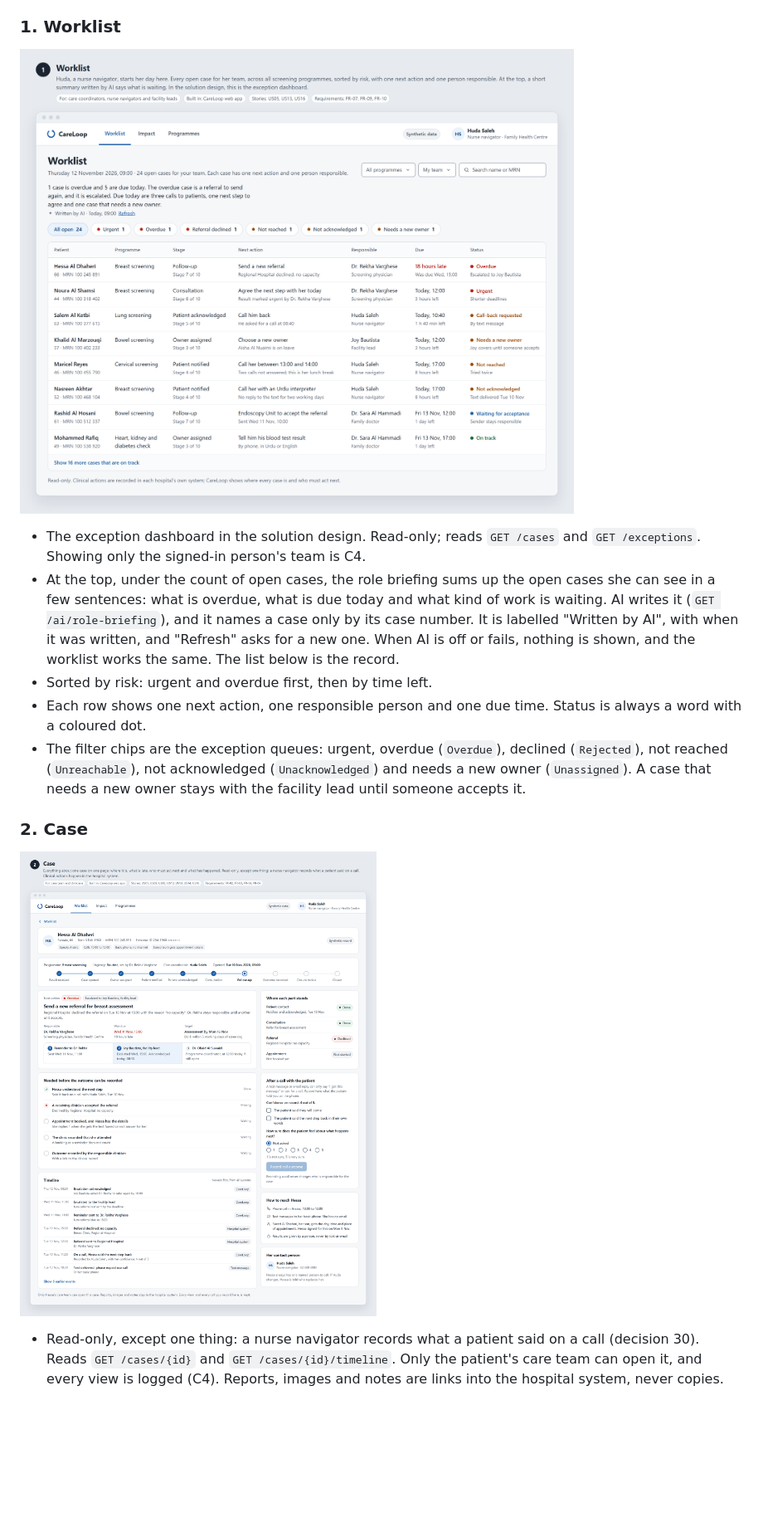
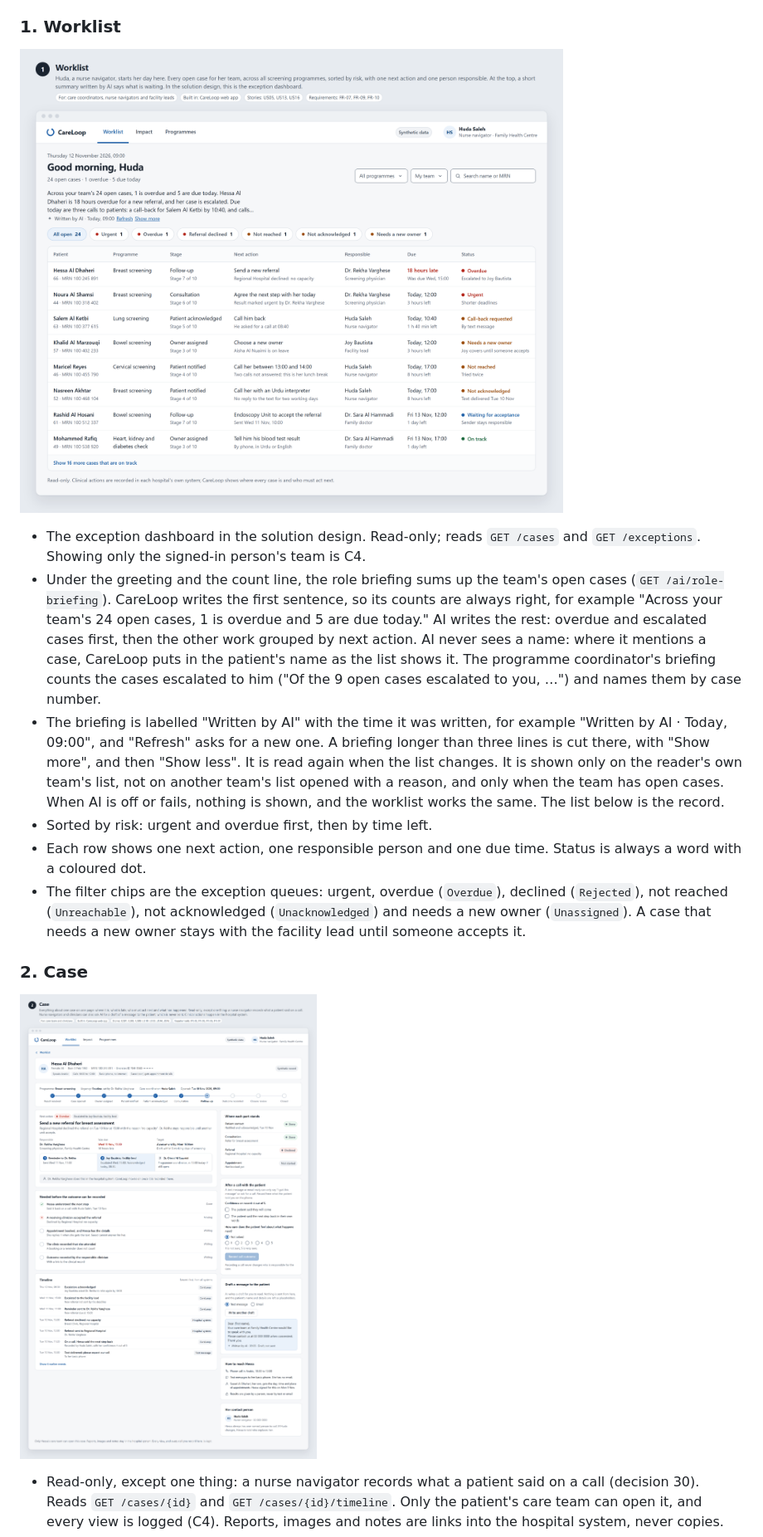
Before and after one commit to savannah-pulse/care-loop, a Markdown page: docs/ui-design/README.md, the part around one of its changes. Shown at 83% size. Drawn GitHub-style; pictures changed too: docs/ui-design/01-worklist.png, docs/ui-design/02-case.png; blank space fills up the shorter version.

```diff
--- a/docs/ui-design/README.md
+++ b/docs/ui-design/README.md
@@ -180,7 +180,8 @@ Screen 18, Approve the handoff summary, was removed on 19 November 2026, with th
 ![Worklist](01-worklist.png)
 
 - The exception dashboard in the solution design. Read-only; reads `GET /cases` and `GET /exceptions`. Showing only the signed-in person's team is C4.
-- At the top, under the count of open cases, the role briefing sums up the open cases she can see in a few sentences: what is overdue, what is due today and what kind of work is waiting. AI writes it (`GET /ai/role-briefing`), and it names a case only by its case number. It is labelled "Written by AI", with when it was written, and "Refresh" asks for a new one. When AI is off or fails, nothing is shown, and the worklist works the same. The list below is the record.
+- Under the greeting and the count line, the role briefing sums up the team's open cases (`GET /ai/role-briefing`). CareLoop writes the first sentence, so its counts are always right, for example "Across your team's 24 open cases, 1 is overdue and 5 are due today." AI writes the rest: overdue and escalated cases first, then the other work grouped by next action. AI never sees a name: where it mentions a case, CareLoop puts in the patient's name as the list shows it. The programme coordinator's briefing counts the cases escalated to him ("Of the 9 open cases escalated to you, …") and names them by case number.
+- The briefing is labelled "Written by AI" with the time it was written, for example "Written by AI · Today, 09:00", and "Refresh" asks for a new one. A briefing longer than three lines is cut there, with "Show more", and then "Show less". It is read again when the list changes. It is shown only on the reader's own team's list, not on another team's list opened with a reason, and only when the team has open cases. When AI is off or fails, nothing is shown, and the worklist works the same. The list below is the record.
 - Sorted by risk: urgent and overdue first, then by time left.
 - Each row shows one next action, one responsible person and one due time. Status is always a word with a coloured dot.
 - The filter chips are the exception queues: urgent, overdue (`Overdue`), declined (`Rejected`), not reached (`Unreachable`), not acknowledged (`Unacknowledged`) and needs a new owner (`Unassigned`). A case that needs a new owner stays with the facility lead until someone accepts it.
```
Also changed, not shown: other parts of docs/ui-design/README.md (+21 -8 lines), docs/ui-design/03-impact.png, docs/ui-design/13-empty-and-error-states.png, docs/ui-design/14-who-sees-what.png, 2 other files.
